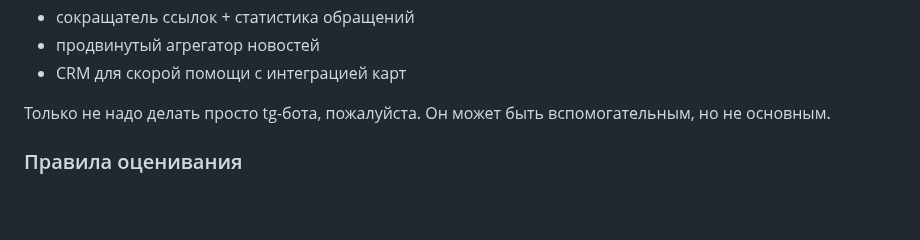
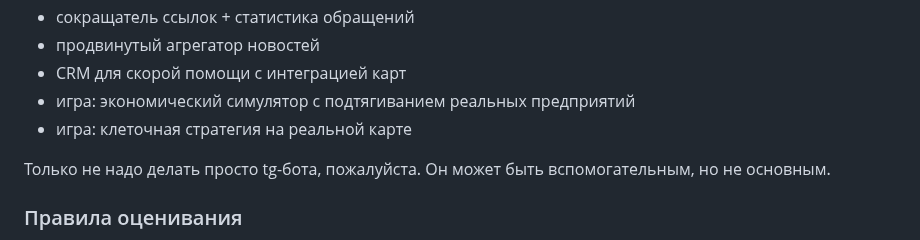
Before and after one commit to crystarm/backend-course, a Markdown page: assignments/README.md, the part around the change. GitHub-like rendering; blank space fills up the shorter version.

Commit message:
добавил пару новых идей проектов

```diff
--- a/assignments/README.md
+++ b/assignments/README.md
@@ -126,6 +126,8 @@ java-backend-labs/
 * сокращатель ссылок + статистика обращений
 * продвинутый агрегатор новостей
 * CRM для скорой помощи с интеграцией карт
+* игра: экономический симулятор с подтягиванием реальных предприятий
+* игра: клеточная стратегия на реальной карте
 
 Только не надо делать просто tg-бота, пожалуйста. Он может быть вспомогательным, но не основным.
 
```
